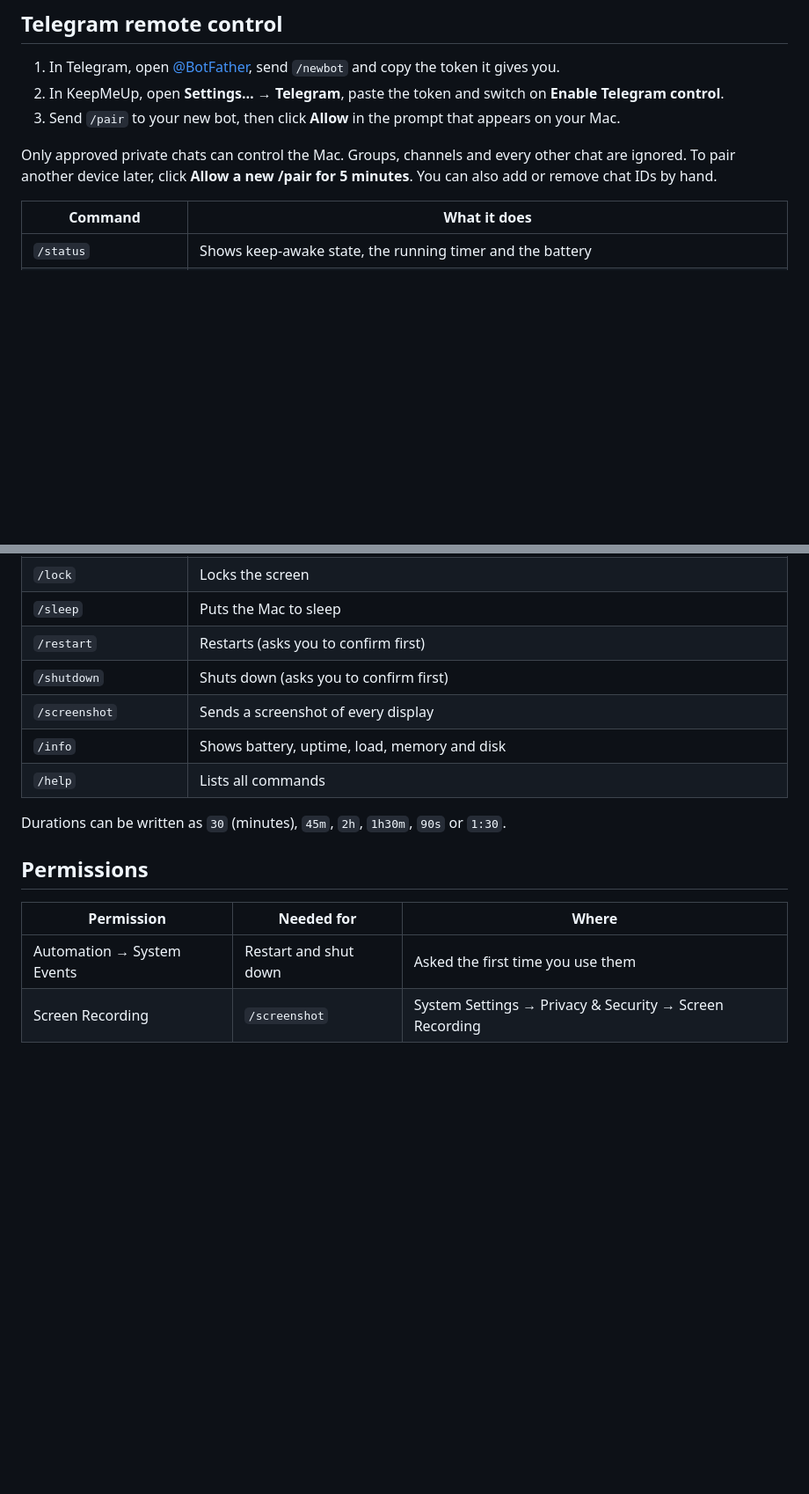
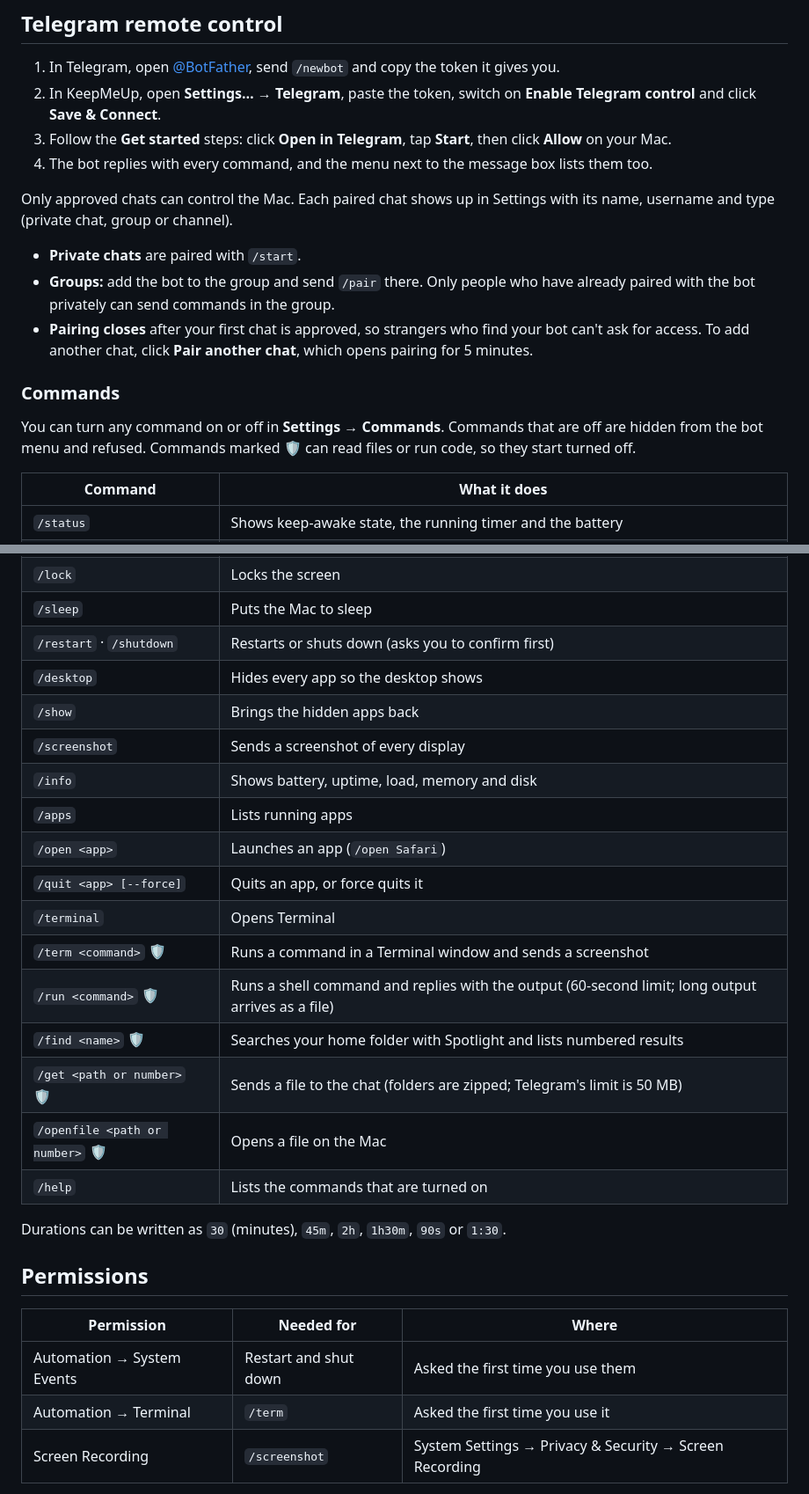
Before and after one commit to amirhp-com/KeepMeUp, a Markdown page: README.md, 2 parts joined by grey strips. Shown at 88% size. Rendered like a GitHub page; blank space fills up the shorter version.

Commit message:
Document new bot commands and pairing flow

```diff
--- a/README.md
+++ b/README.md
@@ -62,10 +62,19 @@ The script builds a universal `arm64` + `x86_64` binary, packages `dist/KeepMeUp
 ## Telegram remote control
 
 1. In Telegram, open [@BotFather](https://t.me/BotFather), send `/newbot` and copy the token it gives you.
-2. In KeepMeUp, open **Settings… → Telegram**, paste the token and switch on **Enable Telegram control**.
-3. Send `/pair` to your new bot, then click **Allow** in the prompt that appears on your Mac.
+2. In KeepMeUp, open **Settings… → Telegram**, paste the token, switch on **Enable Telegram control** and click **Save & Connect**.
+3. Follow the **Get started** steps: click **Open in Telegram**, tap **Start**, then click **Allow** on your Mac.
+4. The bot replies with every command, and the menu next to the message box lists them too.
 
-Only approved private chats can control the Mac. Groups, channels and every other chat are ignored. To pair another device later, click **Allow a new /pair for 5 minutes**. You can also add or remove chat IDs by hand.
+Only approved chats can control the Mac. Each paired chat shows up in Settings with its name, username and type (private chat, group or channel).
+
+- **Private chats** are paired with `/start`.
+- **Groups:** add the bot to the group and send `/pair` there. Only people who have already paired with the bot privately can send commands in the group.
+- **Pairing closes** after your first chat is approved, so strangers who find your bot can't ask for access. To add another chat, click **Pair another chat**, which opens pairing for 5 minutes.
+
+### Commands
+
+You can turn any command on or off in **Settings → Commands**. Commands that are off are hidden from the bot menu and refused. Commands marked 🛡 can read files or run code, so they start turned off.
 
 | Command | What it does |
 | --- | --- |
@@ -78,11 +87,21 @@ Only approved private chats can control the Mac. Groups, channels and every othe
 | `/screensaver` | Starts the screensaver |
 | `/lock` | Locks the screen |
 | `/sleep` | Puts the Mac to sleep |
-| `/restart` | Restarts (asks you to confirm first) |
-| `/shutdown` | Shuts down (asks you to confirm first) |
+| `/restart` · `/shutdown` | Restarts or shuts down (asks you to confirm first) |
+| `/desktop` | Hides every app so the desktop shows |
+| `/show` | Brings the hidden apps back |
 | `/screenshot` | Sends a screenshot of every display |
 | `/info` | Shows battery, uptime, load, memory and disk |
-| `/help` | Lists all commands |
+| `/apps` | Lists running apps |
+| `/open <app>` | Launches an app (`/open Safari`) |
+| `/quit <app> [--force]` | Quits an app, or force quits it |
+| `/terminal` | Opens Terminal |
+| `/term <command>` 🛡 | Runs a command in a Terminal window and sends a screenshot |
+| `/run <command>` 🛡 | Runs a shell command and replies with the output (60-second limit; long output arrives as a file) |
+| `/find <name>` 🛡 | Searches your home folder with Spotlight and lists numbered results |
+| `/get <path or number>` 🛡 | Sends a file to the chat (folders are zipped; Telegram's limit is 50 MB) |
+| `/openfile <path or number>` 🛡 | Opens a file on the Mac |
+| `/help` | Lists the commands that are turned on |
 
 Durations can be written as `30` (minutes), `45m`, `2h`, `1h30m`, `90s` or `1:30`.
 
@@ -91,6 +110,7 @@ Durations can be written as `30` (minutes), `45m`, `2h`, `1h30m`, `90s` or `1:30
 | Permission | Needed for | Where |
 | --- | --- | --- |
 | Automation → System Events | Restart and shut down | Asked the first time you use them |
+| Automation → Terminal | `/term` | Asked the first time you use it |
 | Screen Recording | `/screenshot` | System Settings → Privacy & Security → Screen Recording |
 
 Keeping the Mac awake, display off, screensaver, lock and sleep don't need any permission.
```
Also changed, not shown: other parts of README.md (+1 -1 lines).
